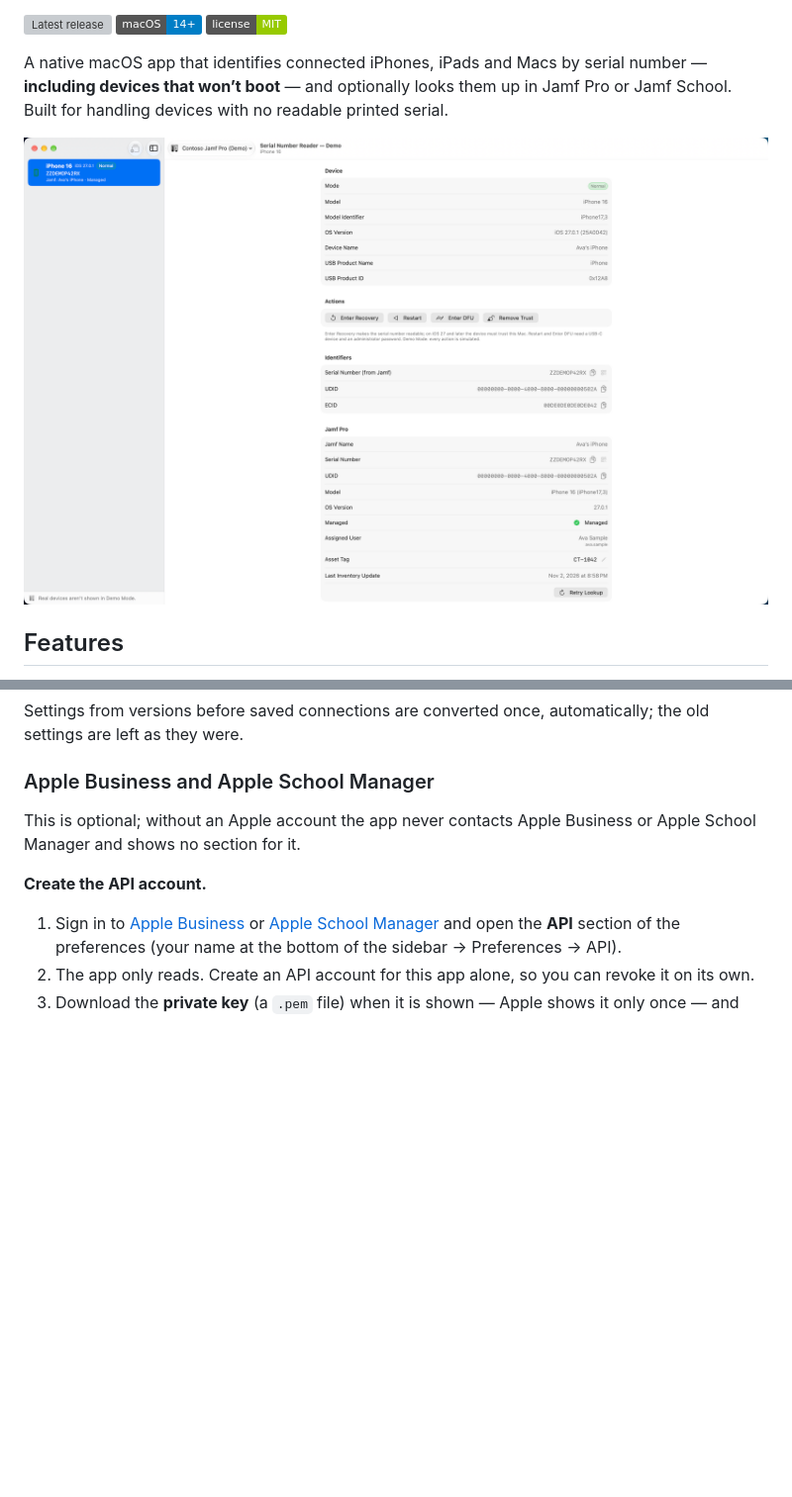
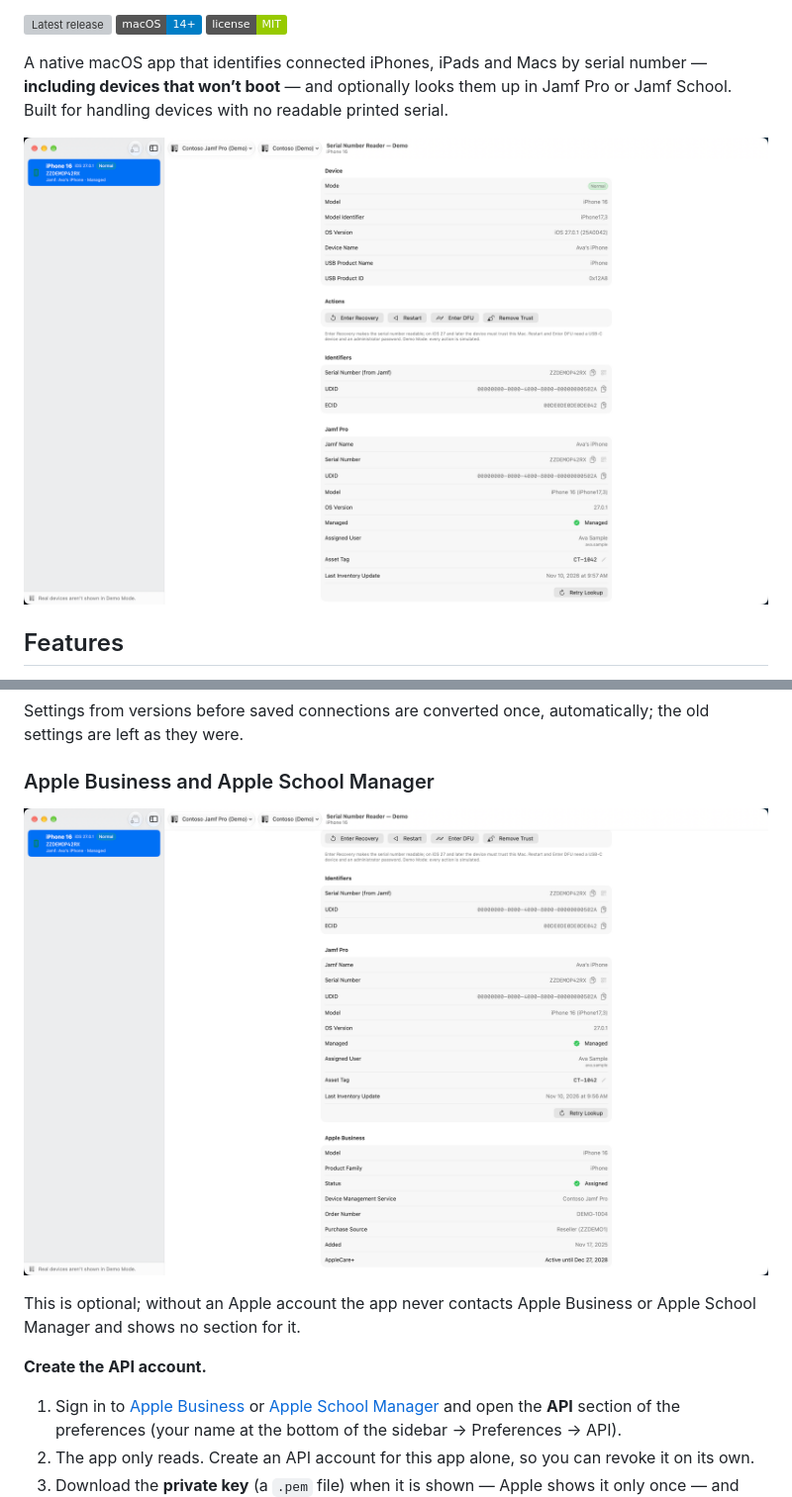
Before and after one commit to JordyThery/Serial-Number-Reader, a Markdown page: README.md, 2 parts joined by grey strips. Shown at 99% size. Drawn GitHub-style; pictures changed too: docs/screenshot-apple.png (added), docs/screenshot.png; badges without logos; blank space fills up the shorter version; grey boxes are pictures that could not be loaded.

```diff
--- a/README.md
+++ b/README.md
@@ -68,6 +68,8 @@ Open **Settings › Connections** and add a connection with **+**. **Test Connec
 Settings from versions before saved connections are converted once, automatically; the old settings are left as they were.
 
 ### Apple Business and Apple School Manager
+
+![The pretend iPhone’s Apple Business section in Demo Mode](docs/screenshot-apple.png)
 
 This is optional; without an Apple account the app never contacts Apple Business or Apple School Manager and shows no section for it.
 
```
Also changed, not shown: 1 other file.
